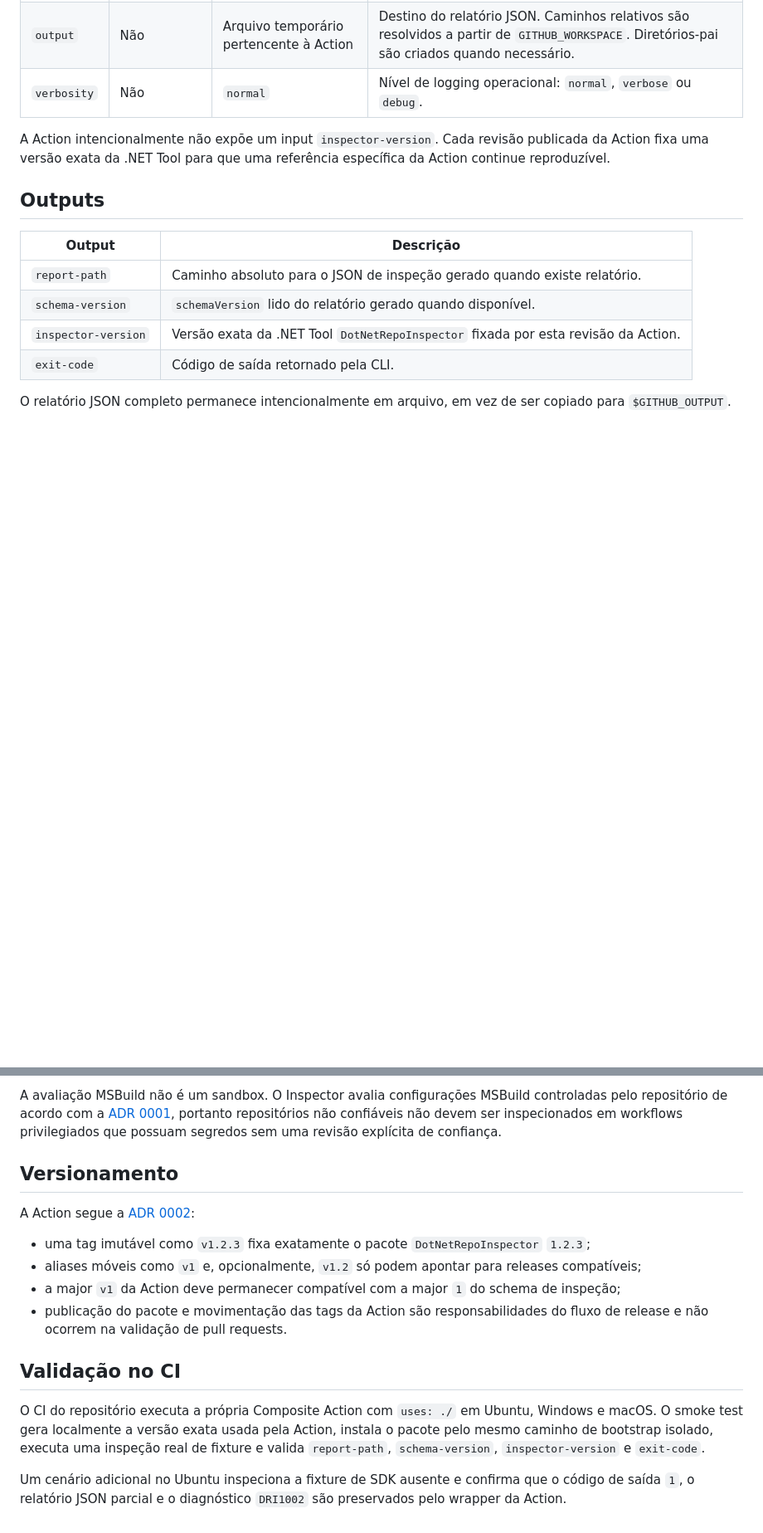
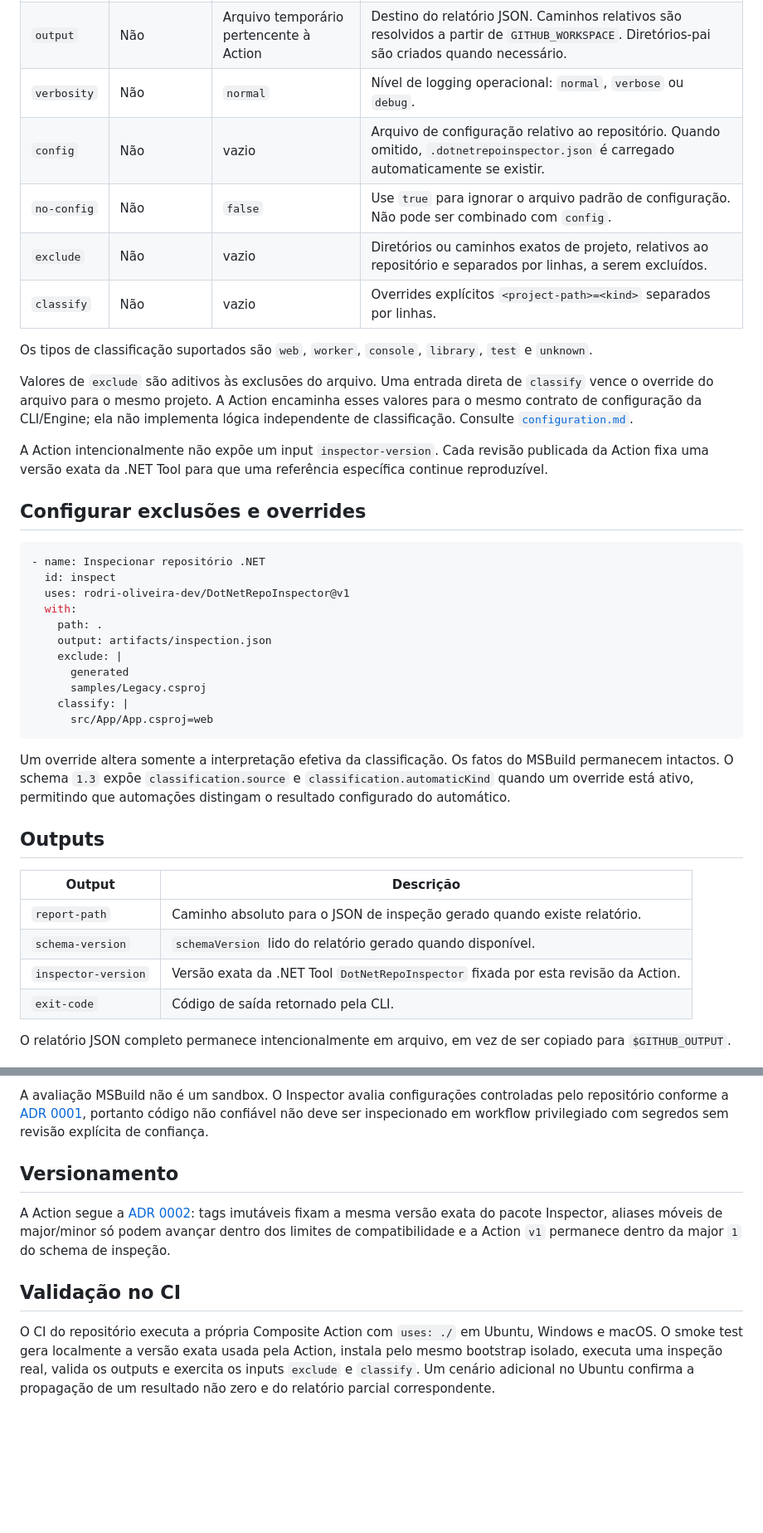
Before and after one commit to rodri-oliveira-dev/DotNetRepoInspector, a Markdown page: docs/pt-BR/github-action.md, 2 parts joined by grey strips. Shown at 83% size. Rendered like a GitHub page; blank space fills up the shorter version.

````diff
--- a/docs/pt-BR/github-action.md
+++ b/docs/pt-BR/github-action.md
@@ -31,8 +31,34 @@ A própria Action não precisa de token do GitHub nem de permissão de escrita p
 | `path` | Não | `.` | Diretório do repositório a inspecionar. Caminhos relativos são resolvidos a partir de `GITHUB_WORKSPACE`. |
 | `output` | Não | Arquivo temporário pertencente à Action | Destino do relatório JSON. Caminhos relativos são resolvidos a partir de `GITHUB_WORKSPACE`. Diretórios-pai são criados quando necessário. |
 | `verbosity` | Não | `normal` | Nível de logging operacional: `normal`, `verbose` ou `debug`. |
+| `config` | Não | vazio | Arquivo de configuração relativo ao repositório. Quando omitido, `.dotnetrepoinspector.json` é carregado automaticamente se existir. |
+| `no-config` | Não | `false` | Use `true` para ignorar o arquivo padrão de configuração. Não pode ser combinado com `config`. |
+| `exclude` | Não | vazio | Diretórios ou caminhos exatos de projeto, relativos ao repositório e separados por linhas, a serem excluídos. |
+| `classify` | Não | vazio | Overrides explícitos `<project-path>=<kind>` separados por linhas. |
 
-A Action intencionalmente não expõe um input `inspector-version`. Cada revisão publicada da Action fixa uma versão exata da .NET Tool para que uma referência específica da Action continue reproduzível.
+Os tipos de classificação suportados são `web`, `worker`, `console`, `library`, `test` e `unknown`.
+
+Valores de `exclude` são aditivos às exclusões do arquivo. Uma entrada direta de `classify` vence o override do arquivo para o mesmo projeto. A Action encaminha esses valores para o mesmo contrato de configuração da CLI/Engine; ela não implementa lógica independente de classificação. Consulte [`configuration.md`](configuration.md).
+
+A Action intencionalmente não expõe um input `inspector-version`. Cada revisão publicada da Action fixa uma versão exata da .NET Tool para que uma referência específica continue reproduzível.
+
+## Configurar exclusões e overrides
+
+```yaml
+- name: Inspecionar repositório .NET
+  id: inspect
+  uses: rodri-oliveira-dev/DotNetRepoInspector@v1
+  with:
+    path: .
+    output: artifacts/inspection.json
+    exclude: |
+      generated
+      samples/Legacy.csproj
+    classify: |
+      src/App/App.csproj=web
+```
+
+Um override altera somente a interpretação efetiva da classificação. Os fatos do MSBuild permanecem intactos. O schema `1.3` expõe `classification.source` e `classification.automaticKind` quando um override está ativo, permitindo que automações distingam o resultado configurado do automático.
 
 ## Outputs
 
@@ -117,17 +120,10 @@ Inspecionar um repositório já em checkout não requer acesso à API do GitHub,
 
-A avaliação MSBuild não é um sandbox. O Inspector avalia configurações MSBuild controladas pelo repositório de acordo com a [ADR 0001](decisions/0001-msbuild-evaluation-strategy.md), portanto repositórios não confiáveis não devem ser inspecionados em workflows privilegiados que possuam segredos sem uma revisão explícita de confiança.
+A avaliação MSBuild não é um sandbox. O Inspector avalia configurações controladas pelo repositório conforme a [ADR 0001](decisions/0001-msbuild-evaluation-strategy.md), portanto código não confiável não deve ser inspecionado em workflow privilegiado com segredos sem revisão explícita de confiança.
 
 ## Versionamento
 
-A Action segue a [ADR 0002](decisions/0002-github-action-distribution-strategy.md):
-
-- uma tag imutável como `v1.2.3` fixa exatamente o pacote `DotNetRepoInspector` `1.2.3`;
-- aliases móveis como `v1` e, opcionalmente, `v1.2` só podem apontar para releases compatíveis;
-- a major `v1` da Action deve permanecer compatível com a major `1` do schema de inspeção;
-- publicação do pacote e movimentação das tags da Action são responsabilidades do fluxo de release e não ocorrem na validação de pull requests.
+A Action segue a [ADR 0002](decisions/0002-github-action-distribution-strategy.md): tags imutáveis fixam a mesma versão exata do pacote Inspector, aliases móveis de major/minor só podem avançar dentro dos limites de compatibilidade e a Action `v1` permanece dentro da major `1` do schema de inspeção.
 
 ## Validação no CI
 
-O CI do repositório executa a própria Composite Action com `uses: ./` em Ubuntu, Windows e macOS. O smoke test gera localmente a versão exata usada pela Action, instala o pacote pelo mesmo caminho de bootstrap isolado, executa uma inspeção real de fixture e valida `report-path`, `schema-version`, `inspector-version` e `exit-code`.
-
-Um cenário adicional no Ubuntu inspeciona a fixture de SDK ausente e confirma que o código de saída `1`, o relatório JSON parcial e o diagnóstico `DRI1002` são preservados pelo wrapper da Action.
+O CI do repositório executa a própria Composite Action com `uses: ./` em Ubuntu, Windows e macOS. O smoke test gera localmente a versão exata usada pela Action, instala pelo mesmo bootstrap isolado, executa uma inspeção real, valida os outputs e exercita os inputs `exclude` e `classify`. Um cenário adicional no Ubuntu confirma a propagação de um resultado não zero e do relatório parcial correspondente.
````
Also changed, not shown: other parts of docs/pt-BR/github-action.md (+19 -42 lines).
